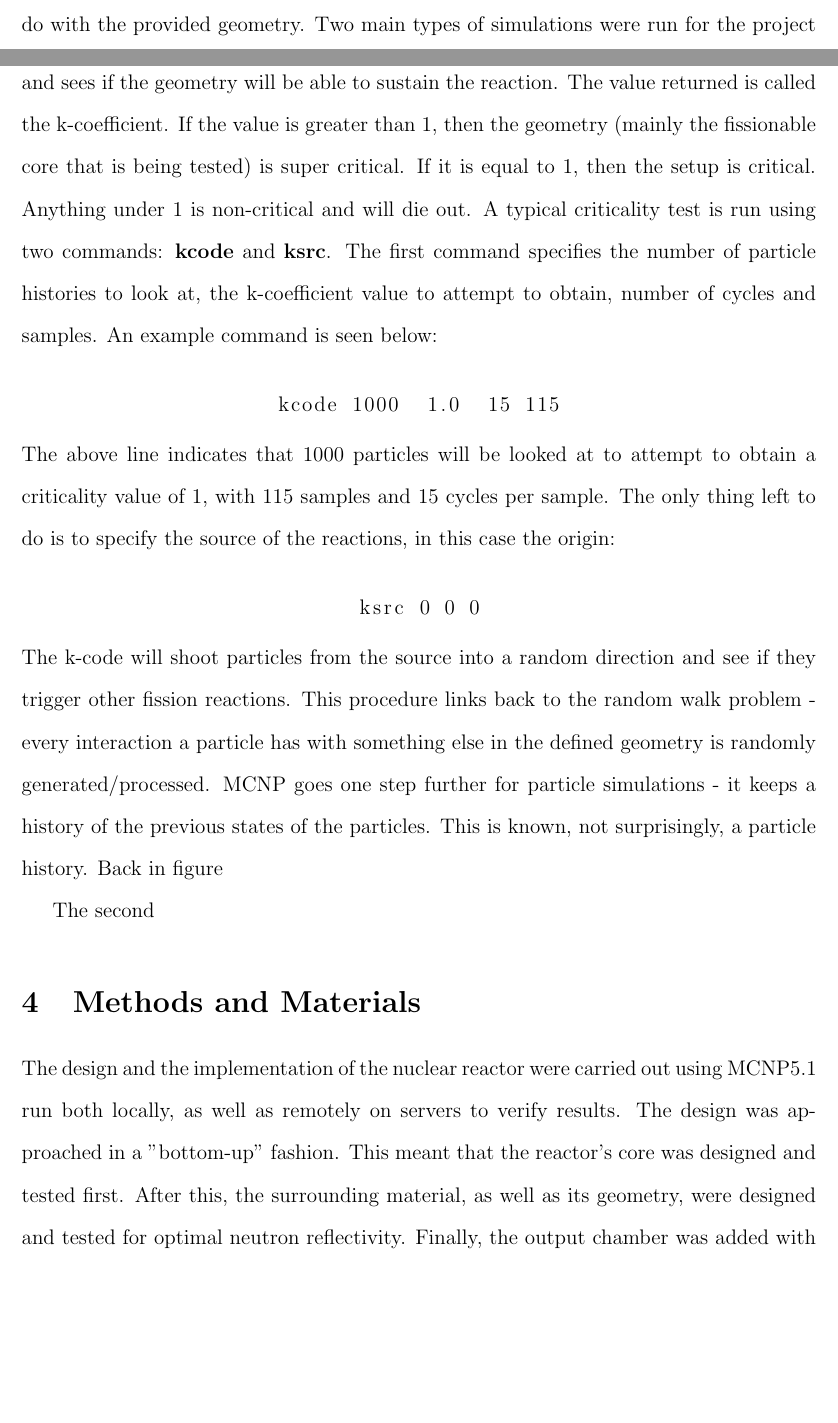
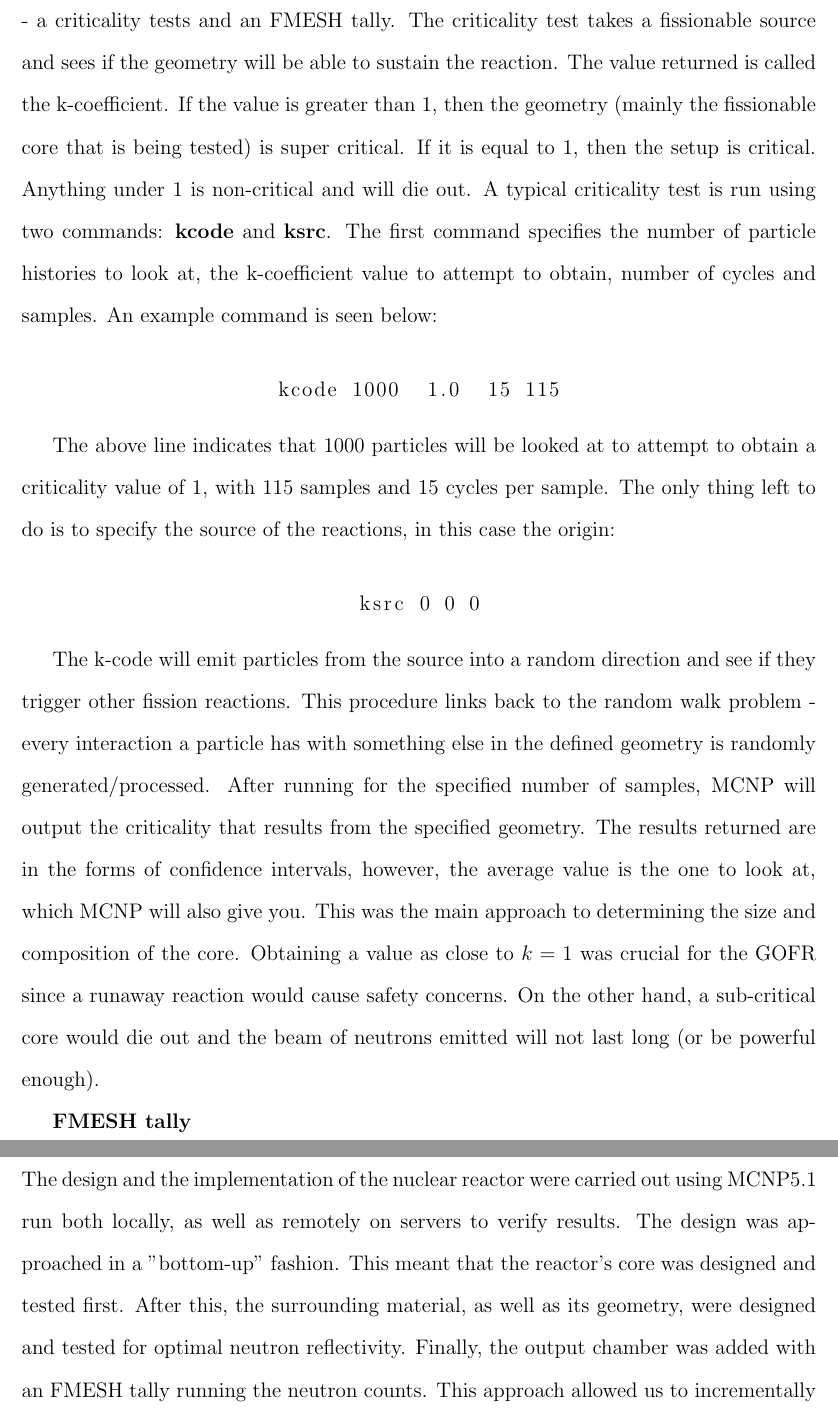
Before and after one commit to ivanempire/mqpreport, a LaTeX document (Report.tex, which reads sections/MCNP.tex): two parts of pages 16 and 17 of 24 before the commit and two parts of pages 17 and 18 of 24 after it, joined at a grey line, cut at the place of the change, the shorter picture padded with empty space. Compiled offline with pdfLaTeX.

Commit message:
MCNP until FMESH

```diff
--- a/sections/MCNP.tex
+++ b/sections/MCNP.tex
@@ -141,18 +146,7 @@ ksrc 0 0 0
 \end{lstlisting}
 \end{tabular}
 \end{center}
-The k-code will shoot particles from the source into a random direction and see if they trigger other fission reactions. This procedure links back to the random walk problem - every interaction a particle has with something else in the defined geometry is randomly generated/processed. MCNP goes one step further for particle simulations - it keeps a history of the previous states of the particles. This is known, not surprisingly, a particle history. Back in figure %\ref{fig:randomwalk}, each random walk block contains a particle state that MCNP keeps track of. When a particle reaches the graveyard, it disappears, but the results are still listed in the output. An example criticality output is seen below.
-%Gotta figure out how I want to show it....
 
-The second
-%Particle simulation section
-%A good way to look at an example particle simulation is the random walk problem, the diagram for which can be seen in figure \ref{fig:randomwalk}.
-% \begin{figure}[!htbp]
-% \caption{MCNP random walk.}
-% \label{fig:randomwalk}
-% \centering
-% \includegraphics[width=0.75\textwidth]{walk - edited.png}
-% \end{figure}
-% In the diagram, some particle (a proton or a neutron, for example) starts its path at the source block and is launched in a random direction. After that, it can interact with something else in the simulation space - other protons or neutrons. A collision takes place and the particle is launched into another random direction. This goes on for a certain number of cycles, specified by the user.
+The k-code will emit particles from the source into a random direction and see if they trigger other fission reactions. This procedure links back to the random walk problem - every interaction a particle has with something else in the defined geometry is randomly generated/processed. After running for the specified number of samples, MCNP will output the criticality that results from the specified geometry. The results returned are in the forms of confidence intervals, however, the average value is the one to look at, which MCNP will also give you. This was the main approach to determining the size and composition of the core. Obtaining a value as close to $k=1$ was crucial for the GOFR since a runaway reaction would cause safety concerns. On the other hand, a sub-critical core would die out and the beam of neutrons emitted will not last long (or be powerful enough).
 
-%takes Monte-Carlo simulations one step forward. The program solves a series of random-walk problems. In the current case, a random particle is traced from its source to a certain definition.
+\textbf{FMESH tally}\\
```
Also changed, not shown: sections/MCNP.tex (7 more changed lines).
